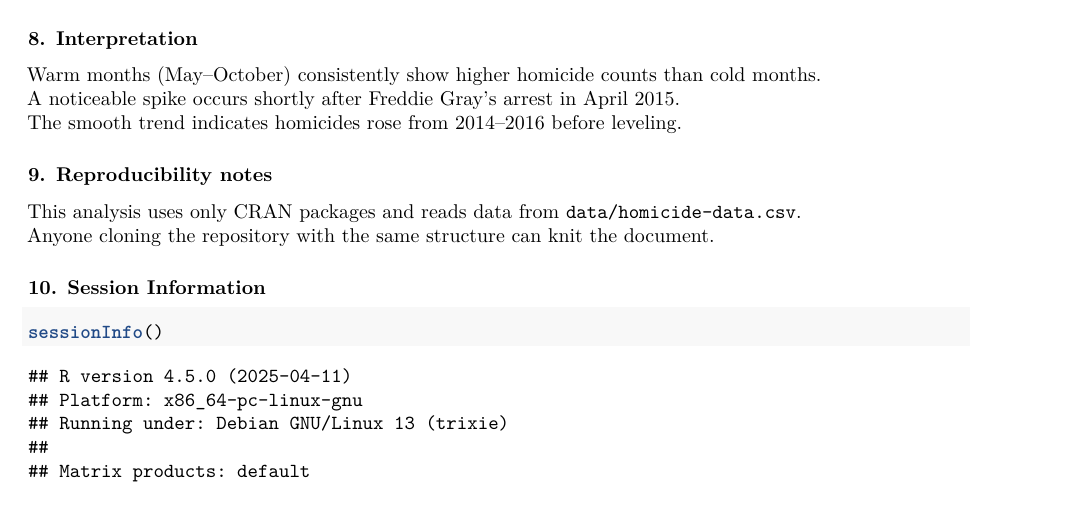
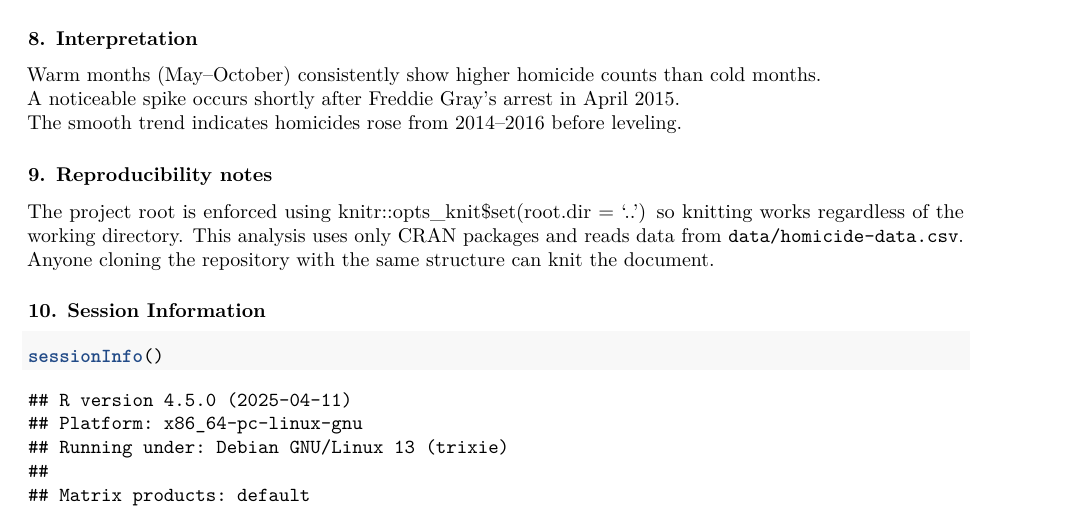
Before and after one commit to me0wanie/hwk5-homicides, an R Markdown document (writing/hwk5-homicides.Rmd): part of page 3 of 4, cut so that both start at the same text. Rendered offline with R 4.5, knitr and Pandoc, then LaTeX, with nearby package versions; some code elsewhere in the file could not run offline.

Commit message:
Add root directory reproducibility explanation

```diff
--- a/writing/hwk5-homicides.Rmd
+++ b/writing/hwk5-homicides.Rmd
@@ -155,6 +155,7 @@ The smooth trend indicates homicides rose from 2014–2016 before leveling.
 
 ### 9. Reproducibility notes
 
+The project root is enforced using knitr::opts_knit$set(root.dir = '..') so knitting works regardless of the working directory.
 This analysis uses only CRAN packages and reads data from `data/homicide-data.csv`.
 Anyone cloning the repository with the same structure can knit the document.
 
```
